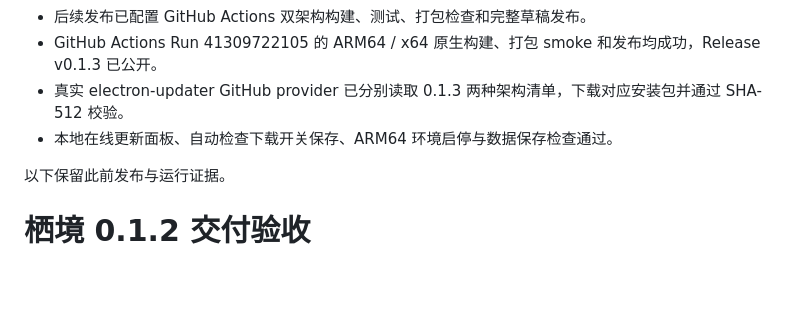
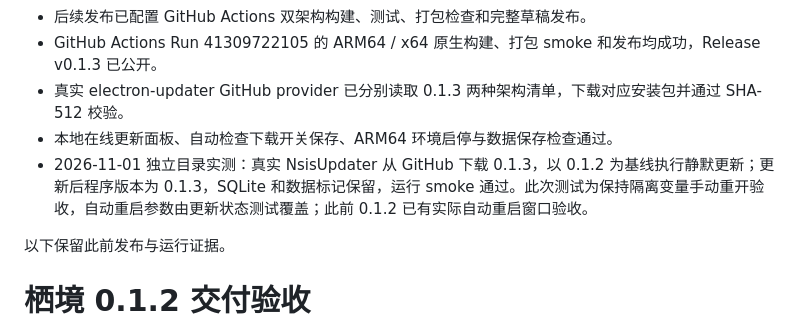
Before and after one commit to a06342637/xijingzhiwen, a Markdown page: VERIFICATION.md, the part around the change. Drawn GitHub-style; blank space fills up the shorter version.

Commit message:
Verify installed 0.1.2 to 0.1.3 GitHub update preserves data

```diff
--- a/VERIFICATION.md
+++ b/VERIFICATION.md
@@ -11,6 +11,7 @@
 - GitHub Actions Run 41309722105 的 ARM64 / x64 原生构建、打包 smoke 和发布均成功，Release v0.1.3 已公开。
 - 真实 electron-updater GitHub provider 已分别读取 0.1.3 两种架构清单，下载对应安装包并通过 SHA-512 校验。
 - 本地在线更新面板、自动检查下载开关保存、ARM64 环境启停与数据保存检查通过。
+- 2026-11-01 独立目录实测：真实 NsisUpdater 从 GitHub 下载 0.1.3，以 0.1.2 为基线执行静默更新；更新后程序版本为 0.1.3，SQLite 和数据标记保留，运行 smoke 通过。此次测试为保持隔离变量手动重开验收，自动重启参数由更新状态测试覆盖；此前 0.1.2 已有实际自动重启窗口验收。
 
 以下保留此前发布与运行证据。
 
```
